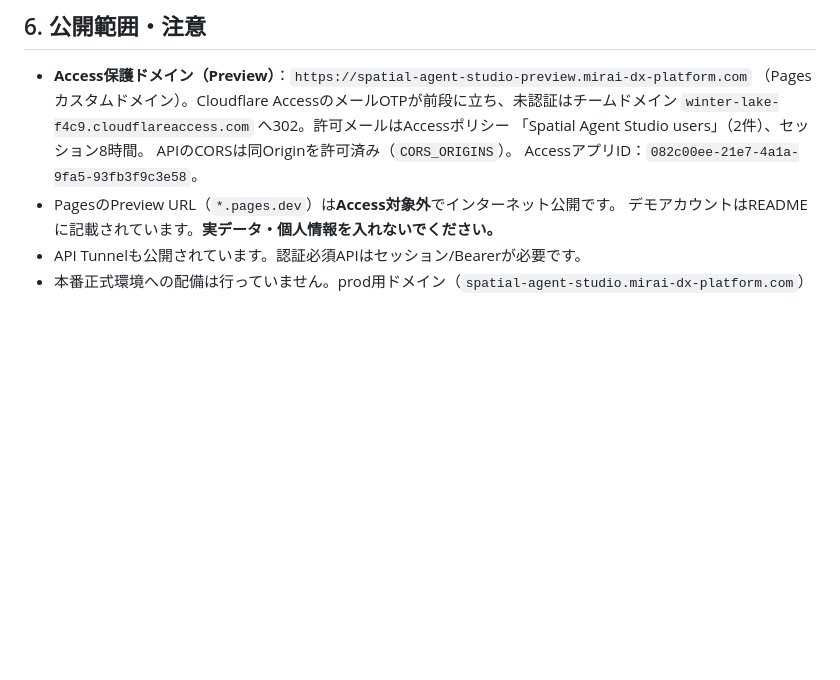
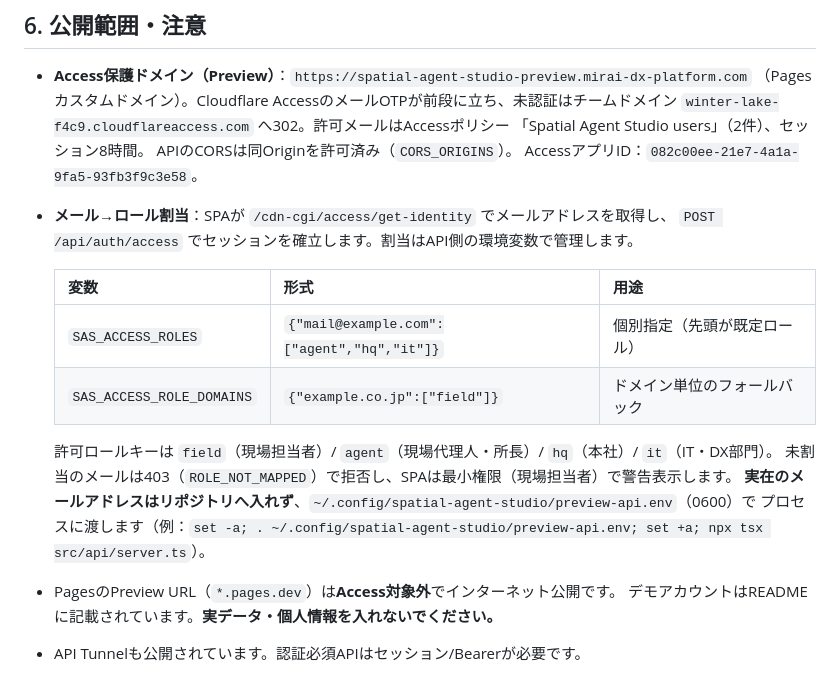
Before and after one commit to Kensan196948G/Spatial-Agent-Studio, a Markdown page: docs/deploy.md, the part around the change. Drawn GitHub-style; blank space fills up the shorter version.

```diff
--- a/docs/deploy.md
+++ b/docs/deploy.md
@@ -135,6 +135,18 @@ curl -s -i -X OPTIONS https://sas-api.mirai-dx-platform.com/api/bootstrap \
   「Spatial Agent Studio users」（2件）、セッション8時間。
   APIのCORSは同Originを許可済み（`CORS_ORIGINS`）。
   AccessアプリID：`082c00ee-21e7-4a1a-9fa5-93fb3f9c3e58`。
+- **メール→ロール割当**：SPAが `/cdn-cgi/access/get-identity` でメールアドレスを取得し、
+  `POST /api/auth/access` でセッションを確立します。割当はAPI側の環境変数で管理します。
+
+  | 変数 | 形式 | 用途 |
+  | :-- | :-- | :-- |
+  | `SAS_ACCESS_ROLES` | `{"mail@example.com":["agent","hq","it"]}` | 個別指定（先頭が既定ロール） |
+  | `SAS_ACCESS_ROLE_DOMAINS` | `{"example.co.jp":["field"]}` | ドメイン単位のフォールバック |
+
+  許可ロールキーは `field`（現場担当者）/ `agent`（現場代理人・所長）/ `hq`（本社）/ `it`（IT・DX部門）。
+  未割当のメールは403（`ROLE_NOT_MAPPED`）で拒否し、SPAは最小権限（現場担当者）で警告表示します。
+  **実在のメールアドレスはリポジトリへ入れず**、`~/.config/spatial-agent-studio/preview-api.env`（0600）で
+  プロセスに渡します（例：`set -a; . ~/.config/spatial-agent-studio/preview-api.env; set +a; npx tsx src/api/server.ts`）。
 - PagesのPreview URL（`*.pages.dev`）は**Access対象外**でインターネット公開です。
   デモアカウントはREADMEに記載されています。**実データ・個人情報を入れないでください。**
 - API Tunnelも公開されています。認証必須APIはセッション/Bearerが必要です。
```
Also changed, not shown: README.md (+1 -0 lines), docs/progress/progress.md (+1 -0 lines), docs/progress/evidence/preview-v21-role-field.png (added), docs/progress/evidence/preview-v21-role-manager.png (added), 10 other files.
